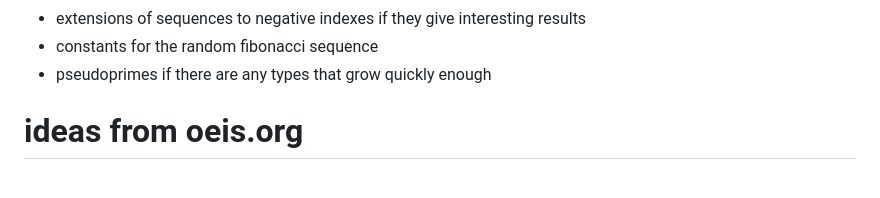
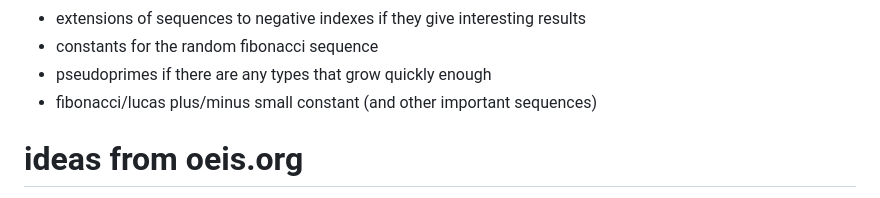
Before and after one commit to tkoz0/factor-database, a Markdown page: numbers/README.md, the part around the change. GitHub-like rendering.

Commit message:
another sequence idea

```diff
--- a/numbers/README.md
+++ b/numbers/README.md
@@ -83,6 +83,7 @@ This is to limit database size by storing only significant nontrivial results.
 - extensions of sequences to negative indexes if they give interesting results
 - constants for the random fibonacci sequence
 - pseudoprimes if there are any types that grow quickly enough
+- fibonacci/lucas plus/minus small constant (and other important sequences)
 
 # ideas from oeis.org
 
```
